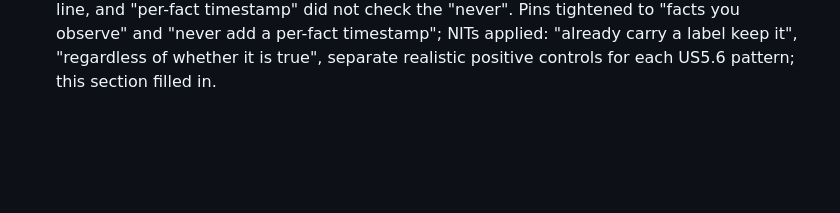
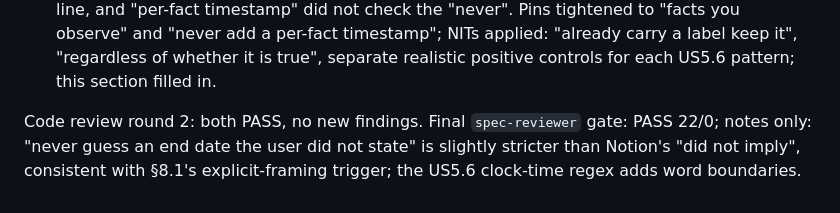
Before and after one commit to msiebert/wenchang, a Markdown page: specs/AIE-1050-remembering/review-pr.md, the part around the change. GitHub-like rendering; blank space fills up the shorter version.

Commit message:
AIE-1050: record code review rounds in review-pr
Co-Authored-By: Claude Fable 5.1 <noreply@anthropic.com>

```diff
--- a/specs/AIE-1050-remembering/review-pr.md
+++ b/specs/AIE-1050-remembering/review-pr.md
@@ -93,3 +93,8 @@ Code review round 1 (both FAIL):
   timestamp"; NITs applied: "already carry a label keep it", "regardless of
   whether it is true", separate realistic positive controls for each US5.6
   pattern; this section filled in.
+
+Code review round 2: both PASS, no new findings. Final `spec-reviewer` gate:
+PASS 22/0; notes only: "never guess an end date the user did not state" is
+slightly stricter than Notion's "did not imply", consistent with §8.1's
+explicit-framing trigger; the US5.6 clock-time regex adds word boundaries.
```
